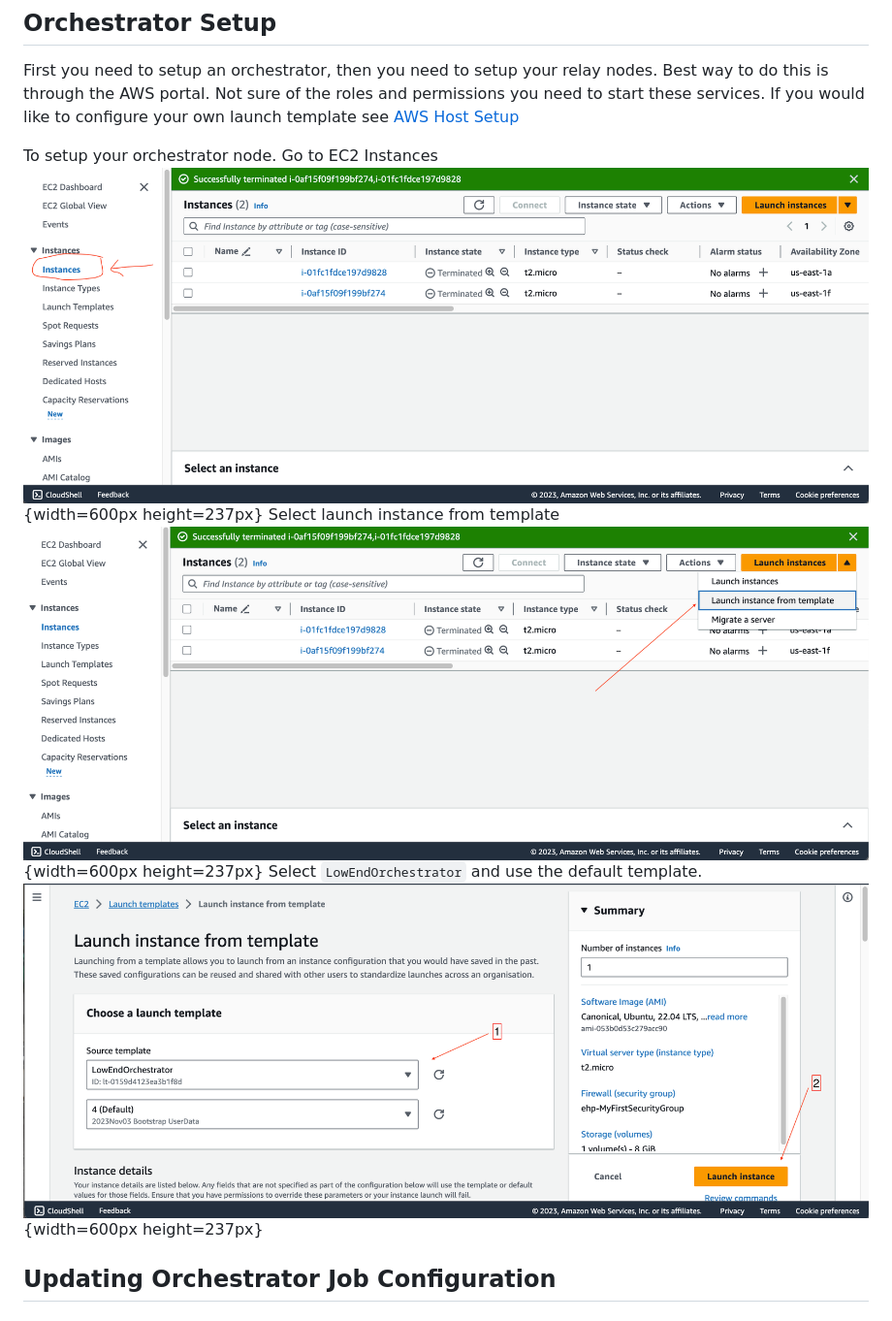
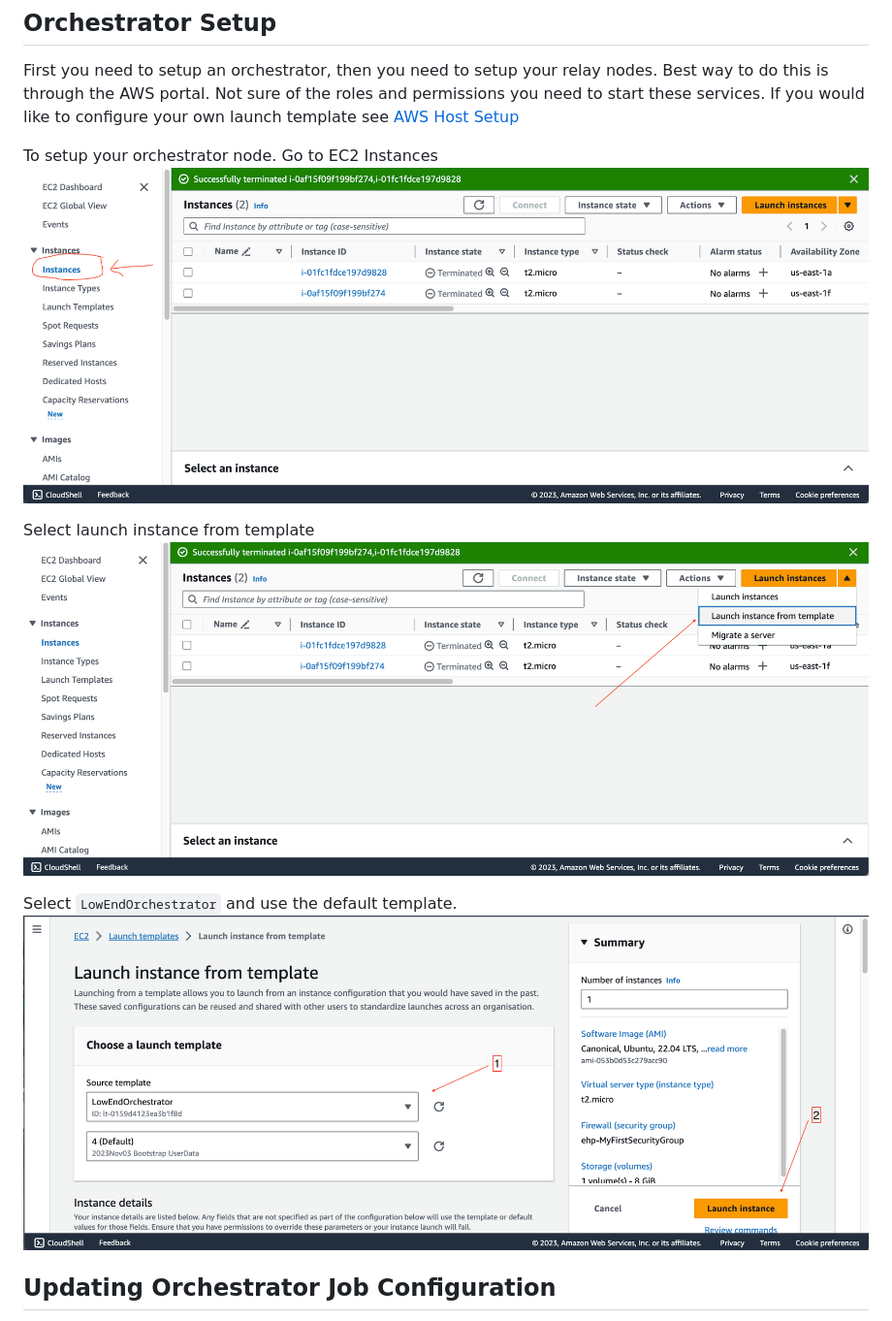
Before and after one commit to eosnetworkfoundation/replay-test, a Markdown page: README.md, the part around the change printed below. Shown: that part at 97% size. Rendered like a GitHub page.

Commit message:
rm image sizes

```diff
--- a/README.md
+++ b/README.md
@@ -12,11 +12,13 @@ For a description of the HTTP calls supported by the orchestrator see [HTTP Serv
 First you need to setup an orchestrator, then you need to setup your relay nodes. Best way to do this is through the AWS portal. Not sure of the roles and permissions you need to start these services. If you would like to configure your own launch template see [AWS Host Setup](AWS-Host-Setup.md)
 
 To setup your orchestrator node. Go to EC2 Instances
-![EC2Instance](docs/images/CDEC2Instance.png){width=600px height=237px}
+![EC2Instance](docs/images/CDEC2Instance.png)
+
 Select launch instance from template
-![LaunchTemplace](docs/images/CDLaunchTemplate.png){width=600px height=237px}
+![LaunchTemplace](docs/images/CDLaunchTemplate.png)
+
 Select `LowEndOrchestrator` and use the default template.
-![OrchTemplaceSelect](docs/images/CDOrchTemplateSelect.png){width=600px height=237px}
+![OrchTemplaceSelect](docs/images/CDOrchTemplateSelect.png)
 
 ## Updating Orchestrator Job Configuration
 Be default the setup will spin up a webservice with [test data](meta-data/test-simple-jobs.json). To change the job configuration you need to create your own JSON configuration, and restart the service to use the new JSON.
```
Also changed, not shown: other parts of README.md (+5 -3 lines).
